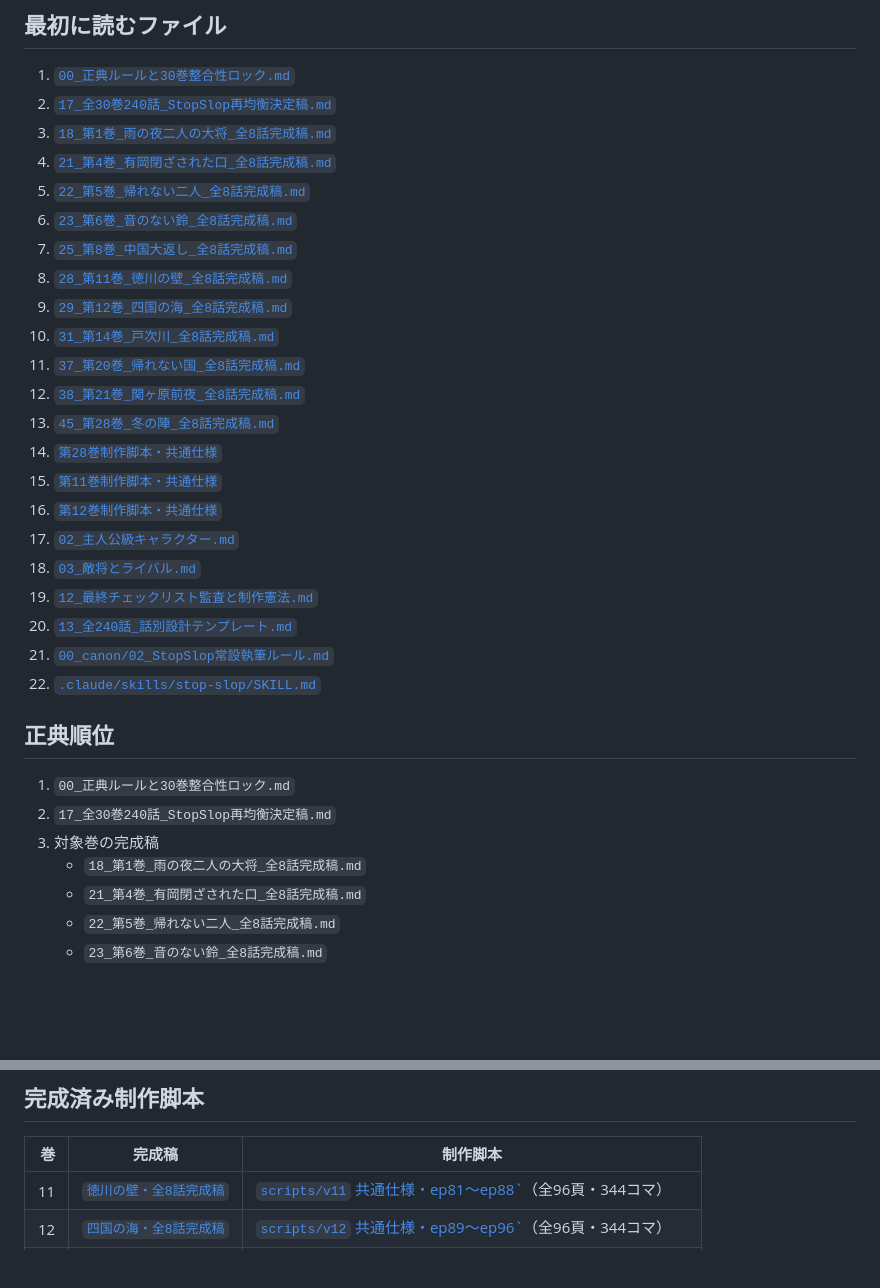
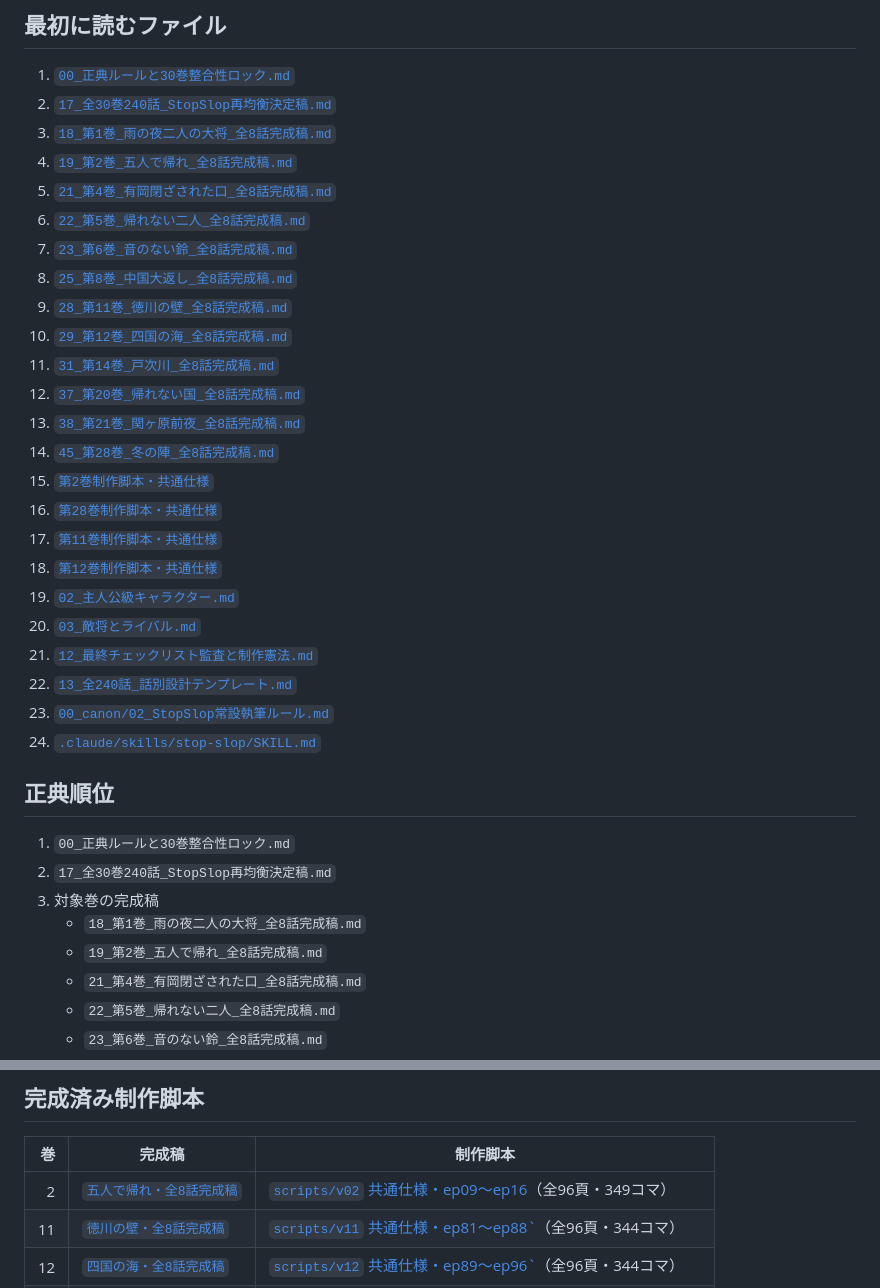
Before and after one commit to hiroakiyasa/senki2, a Markdown page: docs/README.md, 2 parts joined by grey strips. Drawn GitHub-style; blank space fills up the shorter version.

Commit message:
制作資料索引に第2巻完成稿と制作脚本を追加

```diff
--- a/docs/README.md
+++ b/docs/README.md
@@ -7,25 +7,27 @@
 1. [`00_正典ルールと30巻整合性ロック.md`](00_正典ルールと30巻整合性ロック.md)
 2. [`17_全30巻240話_StopSlop再均衡決定稿.md`](17_全30巻240話_StopSlop再均衡決定稿.md)
 3. [`18_第1巻_雨の夜二人の大将_全8話完成稿.md`](18_第1巻_雨の夜二人の大将_全8話完成稿.md)
-4. [`21_第4巻_有岡閉ざされた口_全8話完成稿.md`](21_第4巻_有岡閉ざされた口_全8話完成稿.md)
-5. [`22_第5巻_帰れない二人_全8話完成稿.md`](22_第5巻_帰れない二人_全8話完成稿.md)
-6. [`23_第6巻_音のない鈴_全8話完成稿.md`](23_第6巻_音のない鈴_全8話完成稿.md)
-7. [`25_第8巻_中国大返し_全8話完成稿.md`](25_第8巻_中国大返し_全8話完成稿.md)
-8. [`28_第11巻_徳川の壁_全8話完成稿.md`](28_第11巻_徳川の壁_全8話完成稿.md)
-9. [`29_第12巻_四国の海_全8話完成稿.md`](29_第12巻_四国の海_全8話完成稿.md)
-10. [`31_第14巻_戸次川_全8話完成稿.md`](31_第14巻_戸次川_全8話完成稿.md)
-11. [`37_第20巻_帰れない国_全8話完成稿.md`](37_第20巻_帰れない国_全8話完成稿.md)
-12. [`38_第21巻_関ヶ原前夜_全8話完成稿.md`](38_第21巻_関ヶ原前夜_全8話完成稿.md)
-13. [`45_第28巻_冬の陣_全8話完成稿.md`](45_第28巻_冬の陣_全8話完成稿.md)
-14. [`第28巻制作脚本・共通仕様`](../scripts/v28/README.md)
-15. [`第11巻制作脚本・共通仕様`](../scripts/v11/README.md)
-16. [`第12巻制作脚本・共通仕様`](../scripts/v12/README.md)
-17. [`02_主人公級キャラクター.md`](02_主人公級キャラクター.md)
-18. [`03_敵将とライバル.md`](03_敵将とライバル.md)
-19. [`12_最終チェックリスト監査と制作憲法.md`](12_最終チェックリスト監査と制作憲法.md)
-20. [`13_全240話_話別設計テンプレート.md`](13_全240話_話別設計テンプレート.md)
-21. [`00_canon/02_StopSlop常設執筆ルール.md`](00_canon/02_StopSlop常設執筆ルール.md)
-22. [`.claude/skills/stop-slop/SKILL.md`](../.claude/skills/stop-slop/SKILL.md)
+4. [`19_第2巻_五人で帰れ_全8話完成稿.md`](19_第2巻_五人で帰れ_全8話完成稿.md)
+5. [`21_第4巻_有岡閉ざされた口_全8話完成稿.md`](21_第4巻_有岡閉ざされた口_全8話完成稿.md)
+6. [`22_第5巻_帰れない二人_全8話完成稿.md`](22_第5巻_帰れない二人_全8話完成稿.md)
+7. [`23_第6巻_音のない鈴_全8話完成稿.md`](23_第6巻_音のない鈴_全8話完成稿.md)
+8. [`25_第8巻_中国大返し_全8話完成稿.md`](25_第8巻_中国大返し_全8話完成稿.md)
+9. [`28_第11巻_徳川の壁_全8話完成稿.md`](28_第11巻_徳川の壁_全8話完成稿.md)
+10. [`29_第12巻_四国の海_全8話完成稿.md`](29_第12巻_四国の海_全8話完成稿.md)
+11. [`31_第14巻_戸次川_全8話完成稿.md`](31_第14巻_戸次川_全8話完成稿.md)
+12. [`37_第20巻_帰れない国_全8話完成稿.md`](37_第20巻_帰れない国_全8話完成稿.md)
+13. [`38_第21巻_関ヶ原前夜_全8話完成稿.md`](38_第21巻_関ヶ原前夜_全8話完成稿.md)
+14. [`45_第28巻_冬の陣_全8話完成稿.md`](45_第28巻_冬の陣_全8話完成稿.md)
+15. [`第2巻制作脚本・共通仕様`](../scripts/v02/README.md)
+16. [`第28巻制作脚本・共通仕様`](../scripts/v28/README.md)
+17. [`第11巻制作脚本・共通仕様`](../scripts/v11/README.md)
+18. [`第12巻制作脚本・共通仕様`](../scripts/v12/README.md)
+19. [`02_主人公級キャラクター.md`](02_主人公級キャラクター.md)
+20. [`03_敵将とライバル.md`](03_敵将とライバル.md)
+21. [`12_最終チェックリスト監査と制作憲法.md`](12_最終チェックリスト監査と制作憲法.md)
+22. [`13_全240話_話別設計テンプレート.md`](13_全240話_話別設計テンプレート.md)
+23. [`00_canon/02_StopSlop常設執筆ルール.md`](00_canon/02_StopSlop常設執筆ルール.md)
+24. [`.claude/skills/stop-slop/SKILL.md`](../.claude/skills/stop-slop/SKILL.md)
 
 ## 正典順位
 
@@ -33,6 +35,7 @@
 2. `17_全30巻240話_StopSlop再均衡決定稿.md`
 3. 対象巻の完成稿
    - `18_第1巻_雨の夜二人の大将_全8話完成稿.md`
+   - `19_第2巻_五人で帰れ_全8話完成稿.md`
    - `21_第4巻_有岡閉ざされた口_全8話完成稿.md`
    - `22_第5巻_帰れない二人_全8話完成稿.md`
    - `23_第6巻_音のない鈴_全8話完成稿.md`
@@ -58,6 +61,7 @@
 
 | 巻 | 完成稿 | 制作脚本 |
 |---:|---|---|
+| 2 | [`五人で帰れ・全8話完成稿`](19_第2巻_五人で帰れ_全8話完成稿.md) | [`scripts/v02` 共通仕様・ep09〜ep16](../scripts/v02/README.md)（全96頁・349コマ） |
 | 11 | [`徳川の壁・全8話完成稿`](28_第11巻_徳川の壁_全8話完成稿.md) | [`scripts/v11` 共通仕様・ep81〜ep88`](../scripts/v11/README.md)（全96頁・344コマ） |
 | 12 | [`四国の海・全8話完成稿`](29_第12巻_四国の海_全8話完成稿.md) | [`scripts/v12` 共通仕様・ep89〜ep96`](../scripts/v12/README.md)（全96頁・344コマ） |
 | 28 | [`冬の陣・全8話完成稿`](45_第28巻_冬の陣_全8話完成稿.md) | [`scripts/v28` 共通仕様・ep217〜ep224`](../scripts/v28/README.md)（全96頁・344コマ） |
```
